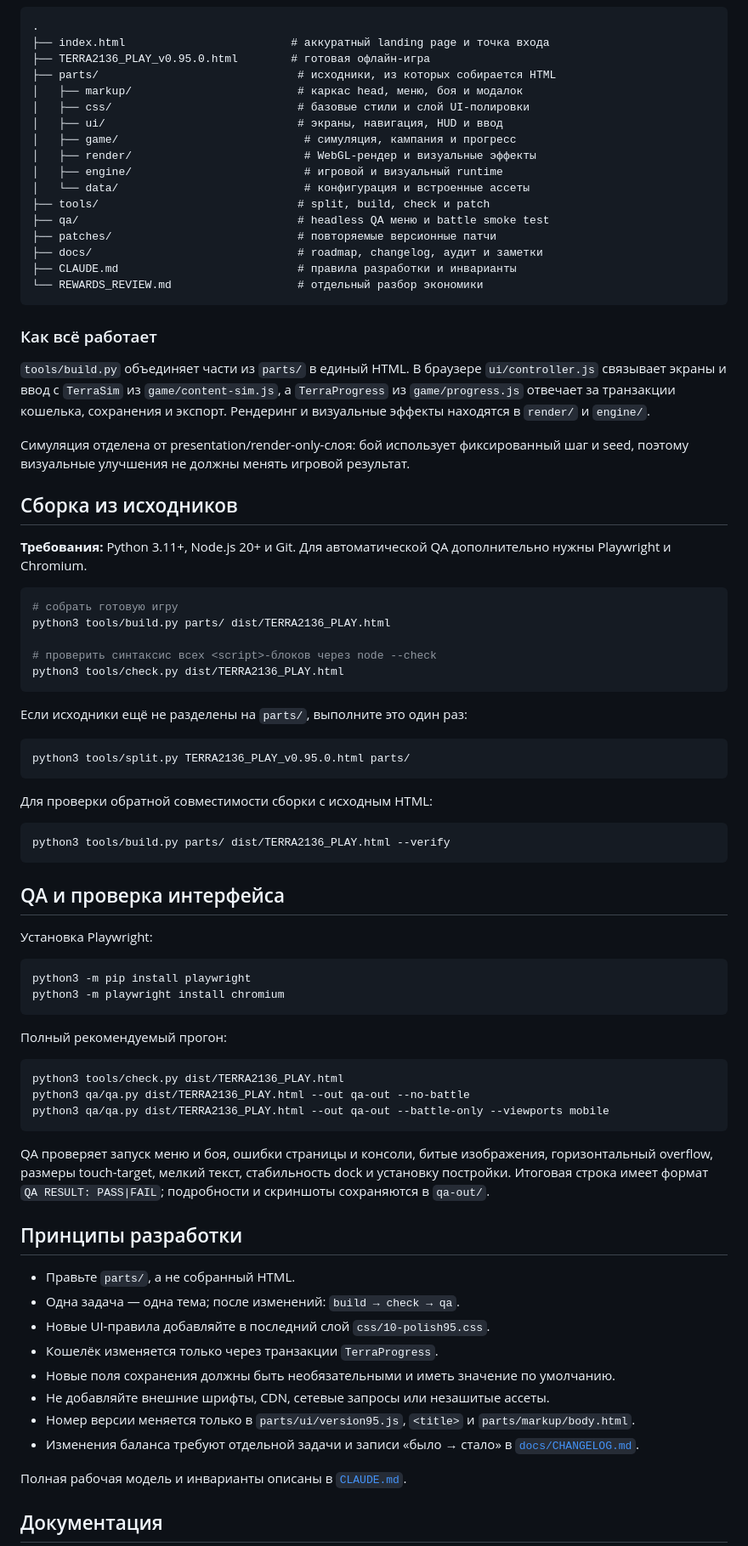
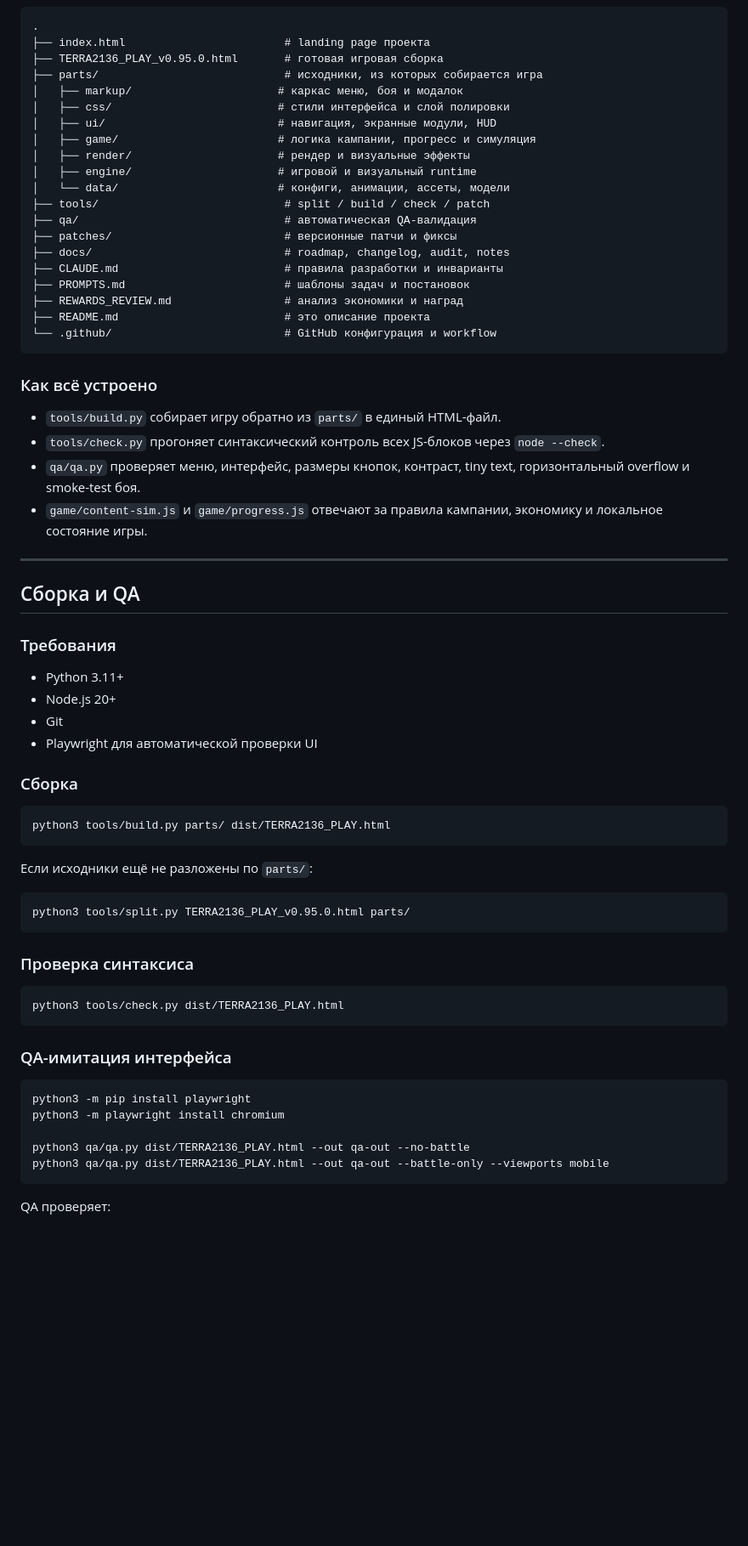
Before and after one commit to Max-aye/TD-RTS---Desert-stryke, a Markdown page: README.md, the part around one of its changes. Shown at 85% size. Rendered like a GitHub page; blank space fills up the shorter version.

Commit message:
docs: glam README refresh for creative public presentation

````diff
--- a/README.md
+++ b/README.md
@@ -65,85 +83,72 @@ python3 -m http.server 8000
 
 ```text
 .
-├── index.html                         # аккуратный landing page и точка входа
-├── TERRA2136_PLAY_v0.95.0.html        # готовая офлайн-игра
-├── parts/                              # исходники, из которых собирается HTML
-│   ├── markup/                         # каркас head, меню, боя и модалок
-│   ├── css/                            # базовые стили и слой UI-полировки
-│   ├── ui/                             # экраны, навигация, HUD и ввод
-│   ├── game/                            # симуляция, кампания и прогресс
-│   ├── render/                          # WebGL-рендер и визуальные эффекты
-│   ├── engine/                          # игровой и визуальный runtime
-│   └── data/                            # конфигурация и встроенные ассеты
-├── tools/                              # split, build, check и patch
-├── qa/                                 # headless QA меню и battle smoke test
-├── patches/                            # повторяемые версионные патчи
-├── docs/                               # roadmap, changelog, аудит и заметки
-├── CLAUDE.md                           # правила разработки и инварианты
-└── REWARDS_REVIEW.md                   # отдельный разбор экономики
+├── index.html                        # landing page проекта
+├── TERRA2136_PLAY_v0.95.0.html       # готовая игровая сборка
+├── parts/                            # исходники, из которых собирается игра
+│   ├── markup/                      # каркас меню, боя и модалок
+│   ├── css/                         # стили интерфейса и слой полировки
+│   ├── ui/                          # навигация, экранные модули, HUD
+│   ├── game/                        # логика кампании, прогресс и симуляция
+│   ├── render/                      # рендер и визуальные эффекты
+│   ├── engine/                      # игровой и визуальный runtime
+│   └── data/                        # конфиги, анимации, ассеты, модели
+├── tools/                            # split / build / check / patch
+├── qa/                               # автоматическая QA-валидация
+├── patches/                          # версионные патчи и фиксы
+├── docs/                             # roadmap, changelog, audit, notes
+├── CLAUDE.md                         # правила разработки и инварианты
+├── PROMPTS.md                        # шаблоны задач и постановок
+├── REWARDS_REVIEW.md                 # анализ экономики и наград
+├── README.md                         # это описание проекта
+└── .github/                          # GitHub конфигурация и workflow
 ```
 
-### Как всё работает
+### Как всё устроено
 
-`tools/build.py` объединяет части из `parts/` в единый HTML. В браузере `ui/controller.js` связывает экраны и ввод с `TerraSim` из `game/content-sim.js`, а `TerraProgress` из `game/progress.js` отвечает за транзакции кошелька, сохранения и экспорт. Рендеринг и визуальные эффекты находятся в `render/` и `engine/`.
+- `tools/build.py` собирает игру обратно из `parts/` в единый HTML-файл.
+- `tools/check.py` прогоняет синтаксический контроль всех JS-блоков через `node --check`.
+- `qa/qa.py` проверяет меню, интерфейс, размеры кнопок, контраст, tiny text, горизонтальный overflow и smoke-test боя.
+- `game/content-sim.js` и `game/progress.js` отвечают за правила кампании, экономику и локальное состояние игры.
 
-Симуляция отделена от presentation/render-only-слоя: бой использует фиксированный шаг и seed, поэтому визуальные улучшения не должны менять игровой результат.
+---
 
-## Сборка из исходников
+## Сборка и QA
 
-**Требования:** Python 3.11+, Node.js 20+ и Git. Для автоматической QA дополнительно нужны Playwright и Chromium.
+### Требования
+
+- Python 3.11+
+- Node.js 20+
+- Git
+- Playwright для автоматической проверки UI
+
+### Сборка
 
 ```bash
-# собрать готовую игру
 python3 tools/build.py parts/ dist/TERRA2136_PLAY.html
-
-# проверить синтаксис всех <script>-блоков через node --check
-python3 tools/check.py dist/TERRA2136_PLAY.html
 ```
 
-Если исходники ещё не разделены на `parts/`, выполните это один раз:
+Если исходники ещё не разложены по `parts/`:
 
 ```bash
 python3 tools/split.py TERRA2136_PLAY_v0.95.0.html parts/
 ```
 
-Для проверки обратной совместимости сборки с исходным HTML:
+### Проверка синтаксиса
 
 ```bash
-python3 tools/build.py parts/ dist/TERRA2136_PLAY.html --verify
+python3 tools/check.py dist/TERRA2136_PLAY.html
 ```
 
-## QA и проверка интерфейса
-
-Установка Playwright:
+### QA-имитация интерфейса
 
 ```bash
 python3 -m pip install playwright
 python3 -m playwright install chromium
-```
 
-Полный рекомендуемый прогон:
-
-```bash
-python3 tools/check.py dist/TERRA2136_PLAY.html
 python3 qa/qa.py dist/TERRA2136_PLAY.html --out qa-out --no-battle
 python3 qa/qa.py dist/TERRA2136_PLAY.html --out qa-out --battle-only --viewports mobile
 ```
 
-QA проверяет запуск меню и боя, ошибки страницы и консоли, битые изображения, горизонтальный overflow, размеры touch-target, мелкий текст, стабильность dock и установку постройки. Итоговая строка имеет формат `QA RESULT: PASS|FAIL`; подробности и скриншоты сохраняются в `qa-out/`.
+QA проверяет:
 
-## Принципы разработки
-
-- Правьте `parts/`, а не собранный HTML.
-- Одна задача — одна тема; после изменений: `build → check → qa`.
-- Новые UI-правила добавляйте в последний слой `css/10-polish95.css`.
-- Кошелёк изменяется только через транзакции `TerraProgress`.
-- Новые поля сохранения должны быть необязательными и иметь значение по умолчанию.
-- Не добавляйте внешние шрифты, CDN, сетевые запросы или незашитые ассеты.
-- Номер версии меняется только в `parts/ui/version95.js`, `<title>` и `parts/markup/body.html`.
-- Изменения баланса требуют отдельной задачи и записи «было → стало» в [`docs/CHANGELOG.md`](./docs/CHANGELOG.md).
-
-Полная рабочая модель и инварианты описаны в [`CLAUDE.md`](./CLAUDE.md).
-
-## Документация
-
````
Also changed, not shown: other parts of README.md (+95 -55 lines).
